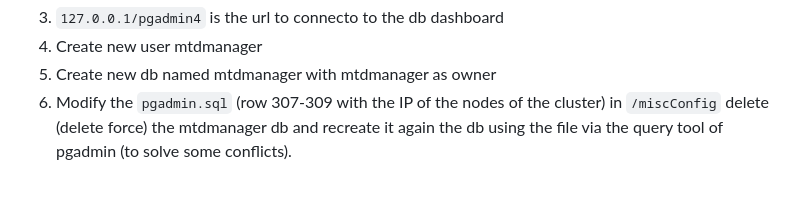
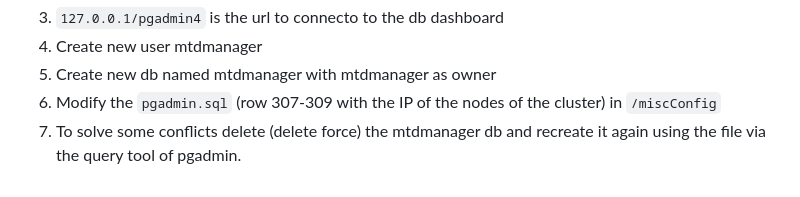
Before and after one commit to IorioD/MTD-manager-console, a Markdown page: How_to_kubernetes.md, the part around the change. GitHub-like rendering.

```diff
--- a/How_to_kubernetes.md
+++ b/How_to_kubernetes.md
@@ -290,4 +290,4 @@ Use PostgreSQL db with PGAdmin interface to manage the information about the clu
 4. Create new user mtdmanager
 5. Create new db named mtdmanager with  mtdmanager as owner
 6. Modify the `pgadmin.sql` (row 307-309 with the IP of the nodes of the cluster) in `/miscConfig`
-delete (delete force) the mtdmanager db and recreate it again the db using the file via the query tool of pgadmin (to solve some conflicts).
+7. To solve some conflicts delete (delete force) the mtdmanager db and recreate it again using the file via the query tool of pgadmin.
```
